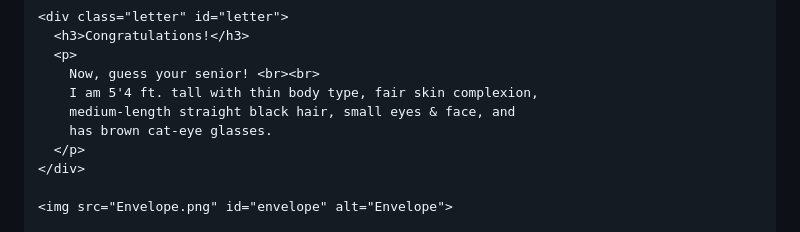
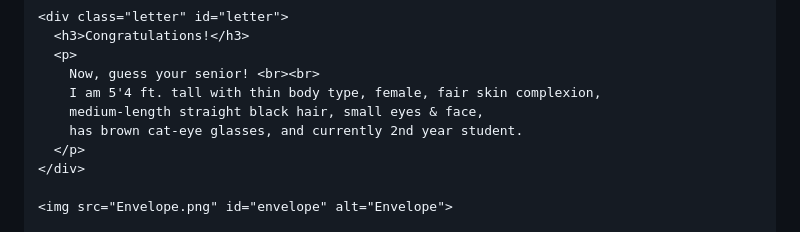
Before and after one commit to andreydavemabale-art/ScavHuntItem1, a Markdown page: README.md, the part around the change. GitHub-like rendering.

```diff
--- a/README.md
+++ b/README.md
@@ -335,9 +335,9 @@
       <h3>Congratulations!</h3>
       <p>
         Now, guess your senior! <br><br>
-        I am 5'4 ft. tall with thin body type, fair skin complexion,
-        medium-length straight black hair, small eyes & face, and
-        has brown cat-eye glasses.
+        I am 5'4 ft. tall with thin body type, female, fair skin complexion,
+        medium-length straight black hair, small eyes & face,
+        has brown cat-eye glasses, and currently 2nd year student.
       </p>
     </div>
 
```
